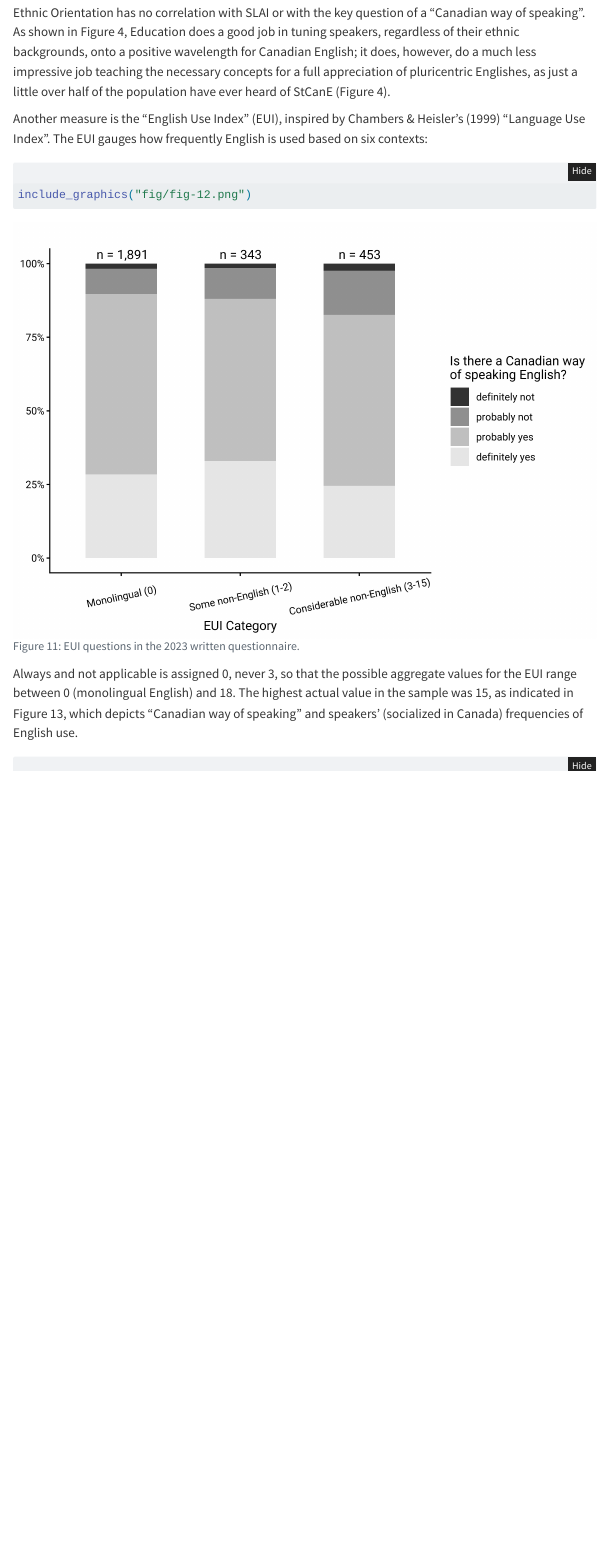
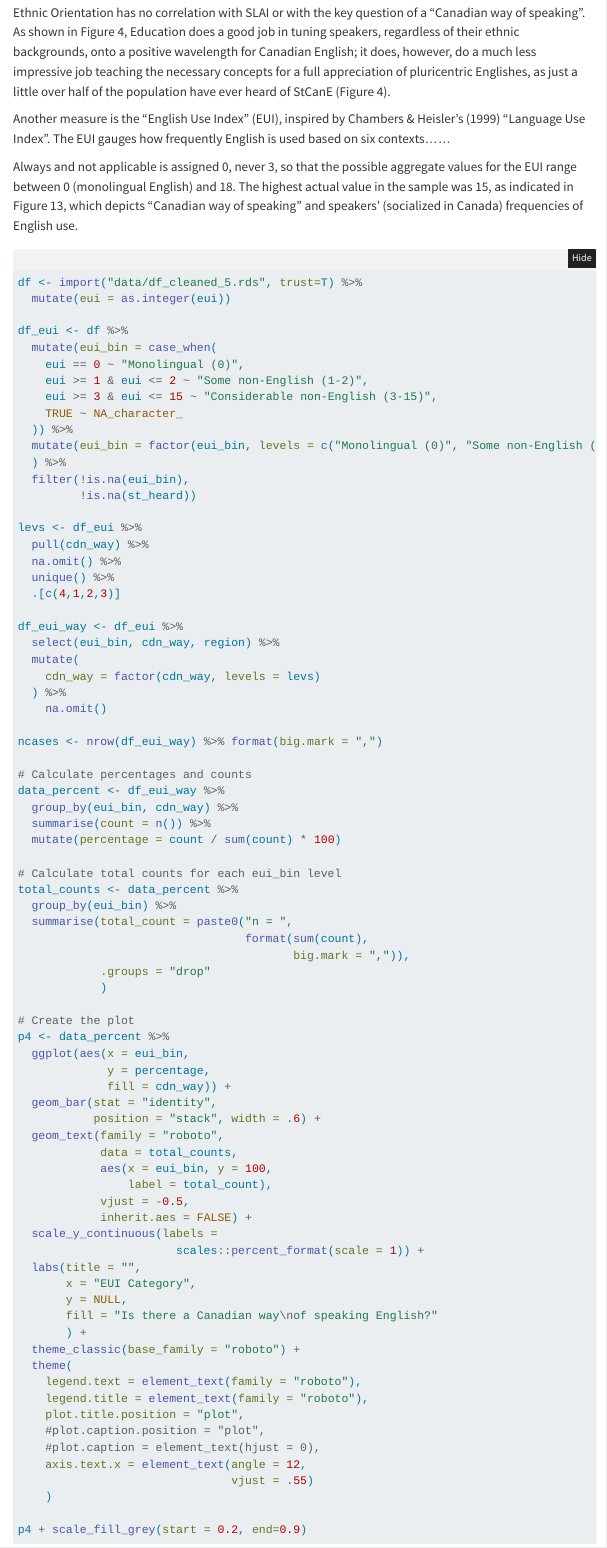
Before and after one commit to wordsmith189/coast-to-coast-to-coast, a Quarto document (index.qmd): the page in a window 1100 px wide, from 11970 px down. Rendered offline with R 4.5, knitr and Pandoc in place of Quarto, with nearby package versions; folded parts are opened; code that draws random numbers runs with fixed seeds of ours; some code elsewhere in the file could not run offline; menus at the side of the page are left out; a web font asked for in the figures is replaced by an installed one.

Commit message:
numbering

````diff
--- a/index.qmd
+++ b/index.qmd
@@ -1384,15 +1384,7 @@
 
 Ethnic Orientation has no correlation with SLAI or with the key question of a "Canadian way of speaking". As shown in Figure 4, Education does a good job in tuning speakers, regardless of their ethnic backgrounds, onto a positive wavelength for Canadian English; it does, however, do a much less impressive job teaching the necessary concepts for a full appreciation of pluricentric Englishes, as just a little over half of the population have ever heard of StCanE (Figure 4).
 
-Another measure is the "English Use Index" (EUI), inspired by Chambers & Heisler’s (1999) "Language Use Index". The EUI gauges how frequently English is used based on six contexts:
-
-```{r}
-#| label: fig-12-import
-#| fig-cap: "EUI questions in the 2023 written questionnaire."
-#| fig-width: 8
-
-include_graphics("fig/fig-12.png")
-```
+Another measure is the "English Use Index" (EUI), inspired by Chambers & Heisler’s (1999) "Language Use Index". The EUI gauges how frequently English is used based on six contexts......
 
 Always and not applicable is assigned 0, never 3, so that the possible aggregate values for the EUI range between 0 (monolingual English) and 18. The highest actual value in the sample was 15, as indicated in Figure 13, which depicts “Canadian way of speaking” and speakers’ (socialized in Canada) frequencies of English use.
 
````
Also changed, not shown: index.html, index_files/figure-html/fig-slai-edu-1.png.
